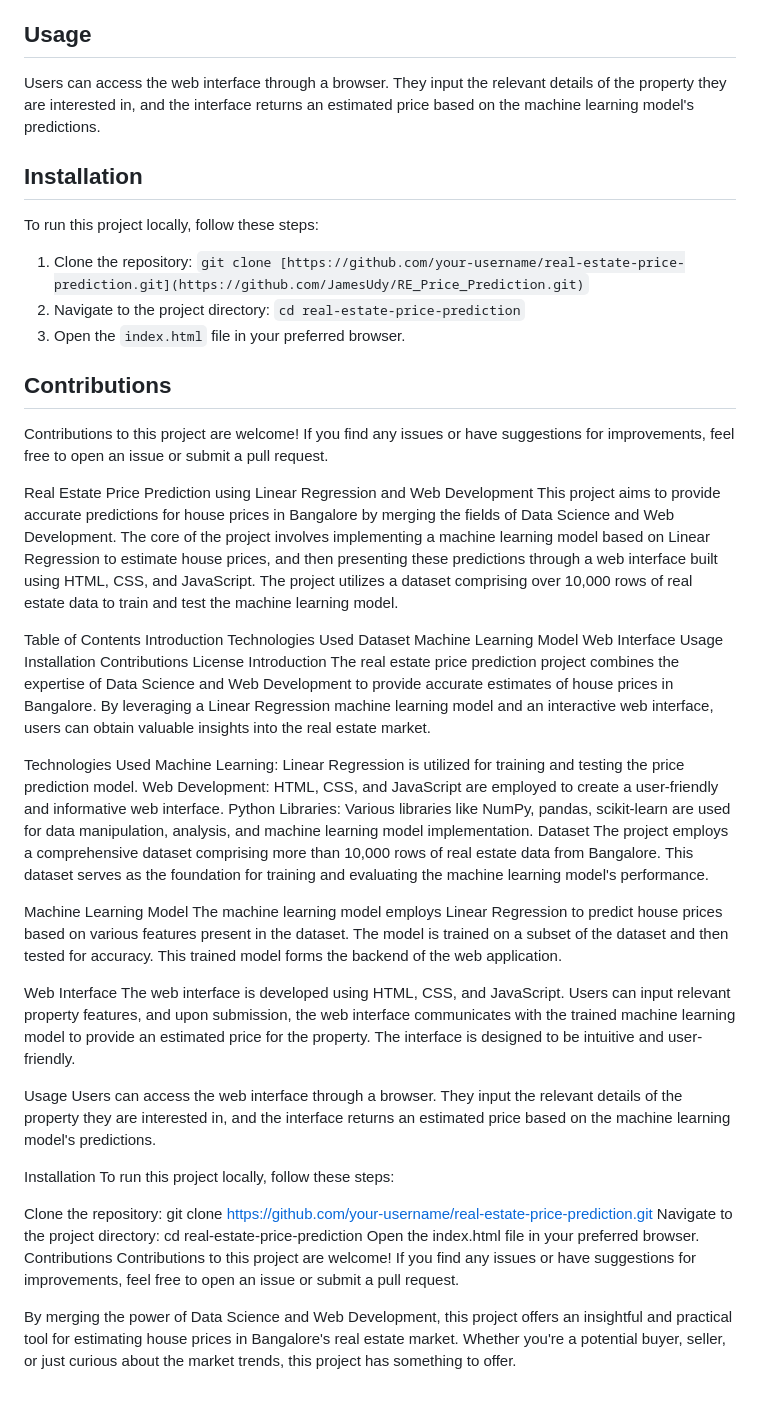
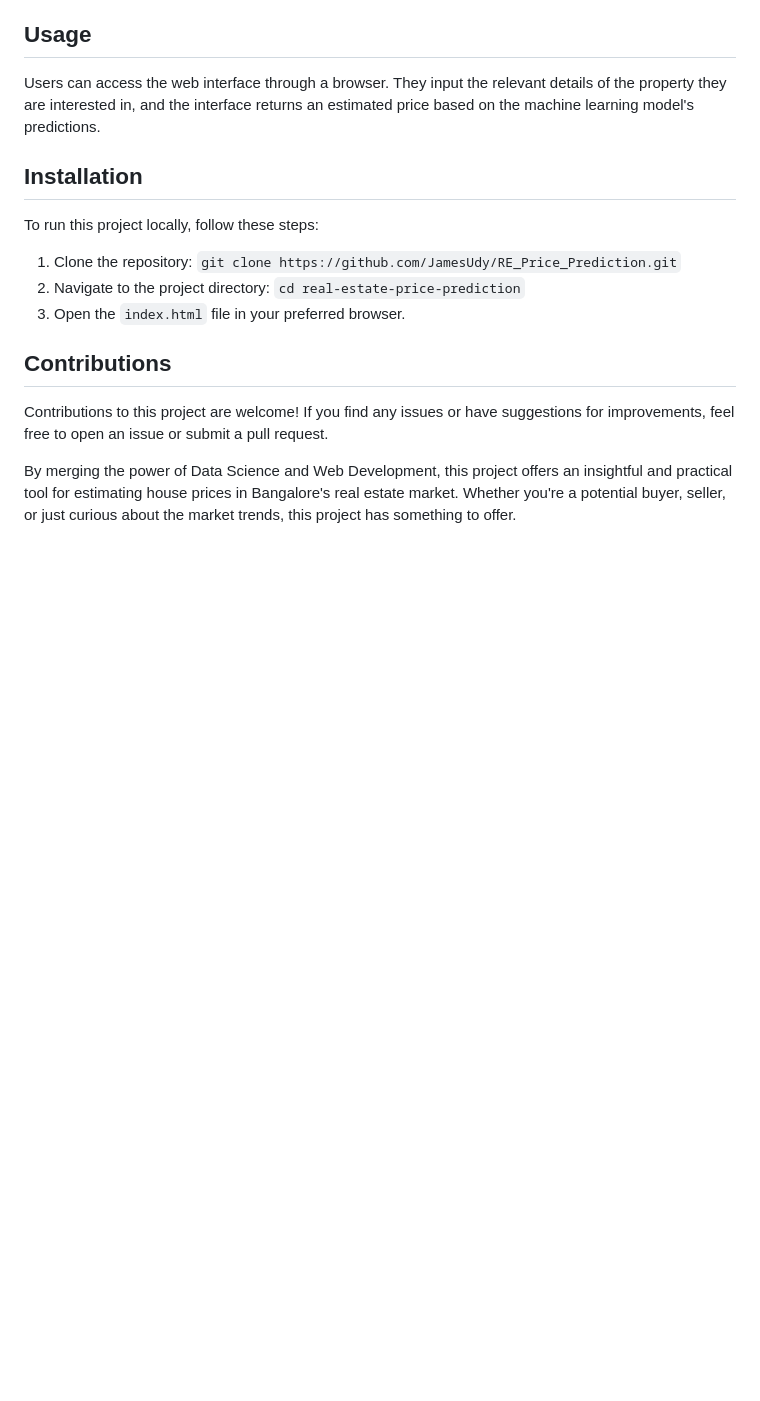
Before and after one commit to JamesUdy/RE_Price_Prediction, a Markdown page: README.md, the part around the change. GitHub-like rendering; blank space fills up the shorter version.

```diff
--- a/README.md
+++ b/README.md
@@ -37,54 +37,11 @@ Users can access the web interface through a browser. They input the relevant de
 ## Installation
 To run this project locally, follow these steps:
 
-1. Clone the repository: `git clone [https://github.com/your-username/real-estate-price-prediction.git](https://github.com/JamesUdy/RE_Price_Prediction.git)`
+1. Clone the repository: `git clone https://github.com/JamesUdy/RE_Price_Prediction.git`
 2. Navigate to the project directory: `cd real-estate-price-prediction`
 3. Open the `index.html` file in your preferred browser.
 
 ## Contributions
 Contributions to this project are welcome! If you find any issues or have suggestions for improvements, feel free to open an issue or submit a pull request.
 
-
-Real Estate Price Prediction using Linear Regression and Web Development
-This project aims to provide accurate predictions for house prices in Bangalore by merging the fields of Data Science and Web Development. The core of the project involves implementing a machine learning model based on Linear Regression to estimate house prices, and then presenting these predictions through a web interface built using HTML, CSS, and JavaScript. The project utilizes a dataset comprising over 10,000 rows of real estate data to train and test the machine learning model.
-
-Table of Contents
-Introduction
-Technologies Used
-Dataset
-Machine Learning Model
-Web Interface
-Usage
-Installation
-Contributions
-License
-Introduction
-The real estate price prediction project combines the expertise of Data Science and Web Development to provide accurate estimates of house prices in Bangalore. By leveraging a Linear Regression machine learning model and an interactive web interface, users can obtain valuable insights into the real estate market.
-
-Technologies Used
-Machine Learning: Linear Regression is utilized for training and testing the price prediction model.
-Web Development: HTML, CSS, and JavaScript are employed to create a user-friendly and informative web interface.
-Python Libraries: Various libraries like NumPy, pandas, scikit-learn are used for data manipulation, analysis, and machine learning model implementation.
-Dataset
-The project employs a comprehensive dataset comprising more than 10,000 rows of real estate data from Bangalore. This dataset serves as the foundation for training and evaluating the machine learning model's performance.
-
-Machine Learning Model
-The machine learning model employs Linear Regression to predict house prices based on various features present in the dataset. The model is trained on a subset of the dataset and then tested for accuracy. This trained model forms the backend of the web application.
-
-Web Interface
-The web interface is developed using HTML, CSS, and JavaScript. Users can input relevant property features, and upon submission, the web interface communicates with the trained machine learning model to provide an estimated price for the property. The interface is designed to be intuitive and user-friendly.
-
-Usage
-Users can access the web interface through a browser. They input the relevant details of the property they are interested in, and the interface returns an estimated price based on the machine learning model's predictions.
-
-Installation
-To run this project locally, follow these steps:
-
-Clone the repository: git clone https://github.com/your-username/real-estate-price-prediction.git
-Navigate to the project directory: cd real-estate-price-prediction
-Open the index.html file in your preferred browser.
-Contributions
-Contributions to this project are welcome! If you find any issues or have suggestions for improvements, feel free to open an issue or submit a pull request.
-
-
 By merging the power of Data Science and Web Development, this project offers an insightful and practical tool for estimating house prices in Bangalore's real estate market. Whether you're a potential buyer, seller, or just curious about the market trends, this project has something to offer.
```
